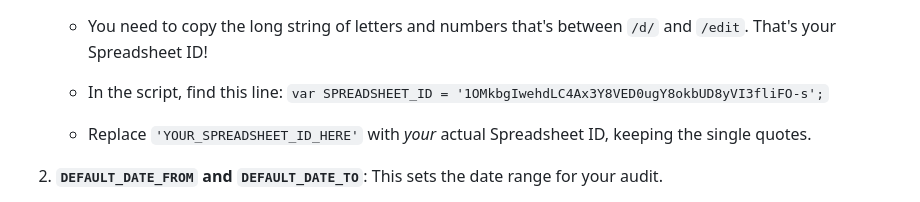
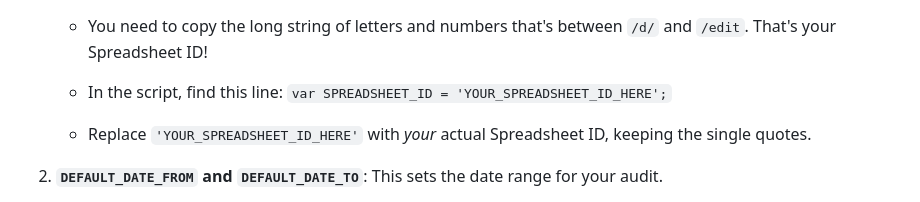
Before and after one commit to Hassanelsisi/google-ads-audit-script, a Markdown page: README.md, the part around the change. Drawn GitHub-style.

```diff
--- a/README.md
+++ b/README.md
@@ -148,7 +148,7 @@ This is where you tell the script where to put the report and what benchmarks to
       * You need to copy the long string of letters and numbers that's between `/d/` and `/edit`. That's your Spreadsheet ID\!
 
       * In the script, find this line:
-        `var SPREADSHEET_ID = '1OMkbgIwehdLC4Ax3Y8VED0ugY8okbUD8yVI3fliFO-s';`
+        `var SPREADSHEET_ID = 'YOUR_SPREADSHEET_ID_HERE';`
 
       * Replace `'YOUR_SPREADSHEET_ID_HERE'` with *your* actual Spreadsheet ID, keeping the single quotes.
 
```
